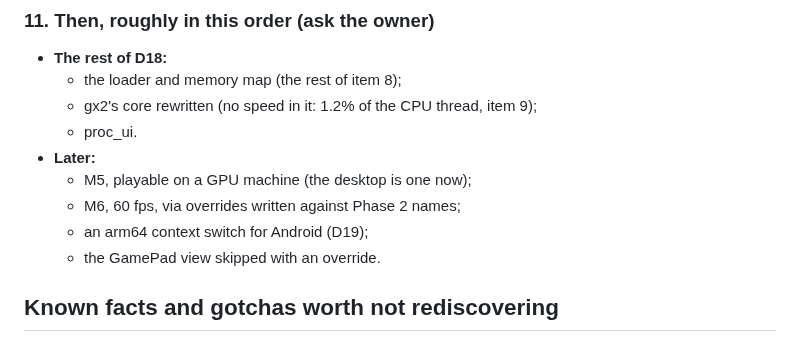
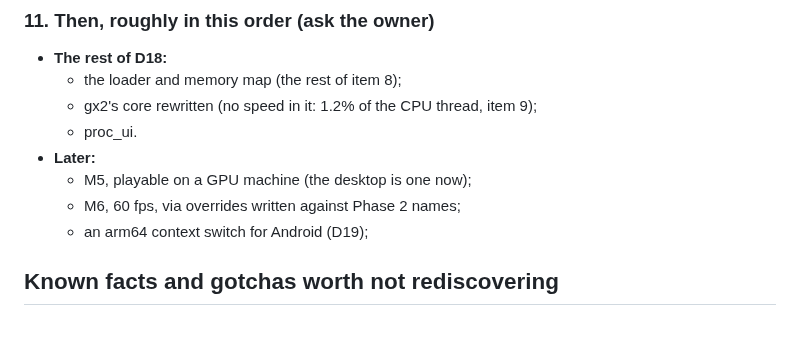
Before and after one commit to flossbud/WWHDRecomp, a Markdown page: docs/handoff.md, the part around the change. GitHub-like rendering.

Commit message:
WW-3: handoff: the GamePad view is done, off the later list
Co-Authored-By: Claude Opus 5.5 <noreply@anthropic.com>

```diff
--- a/docs/handoff.md
+++ b/docs/handoff.md
@@ -424,7 +424,6 @@ Pipelines come from shader variants, not state, so nothing was changed.
   - M5, playable on a GPU machine (the desktop is one now);
   - M6, 60 fps, via overrides written against Phase 2 names;
   - an arm64 context switch for Android (D19);
-  - the GamePad view skipped with an override.
 
 ## Known facts and gotchas worth not rediscovering
 
```
